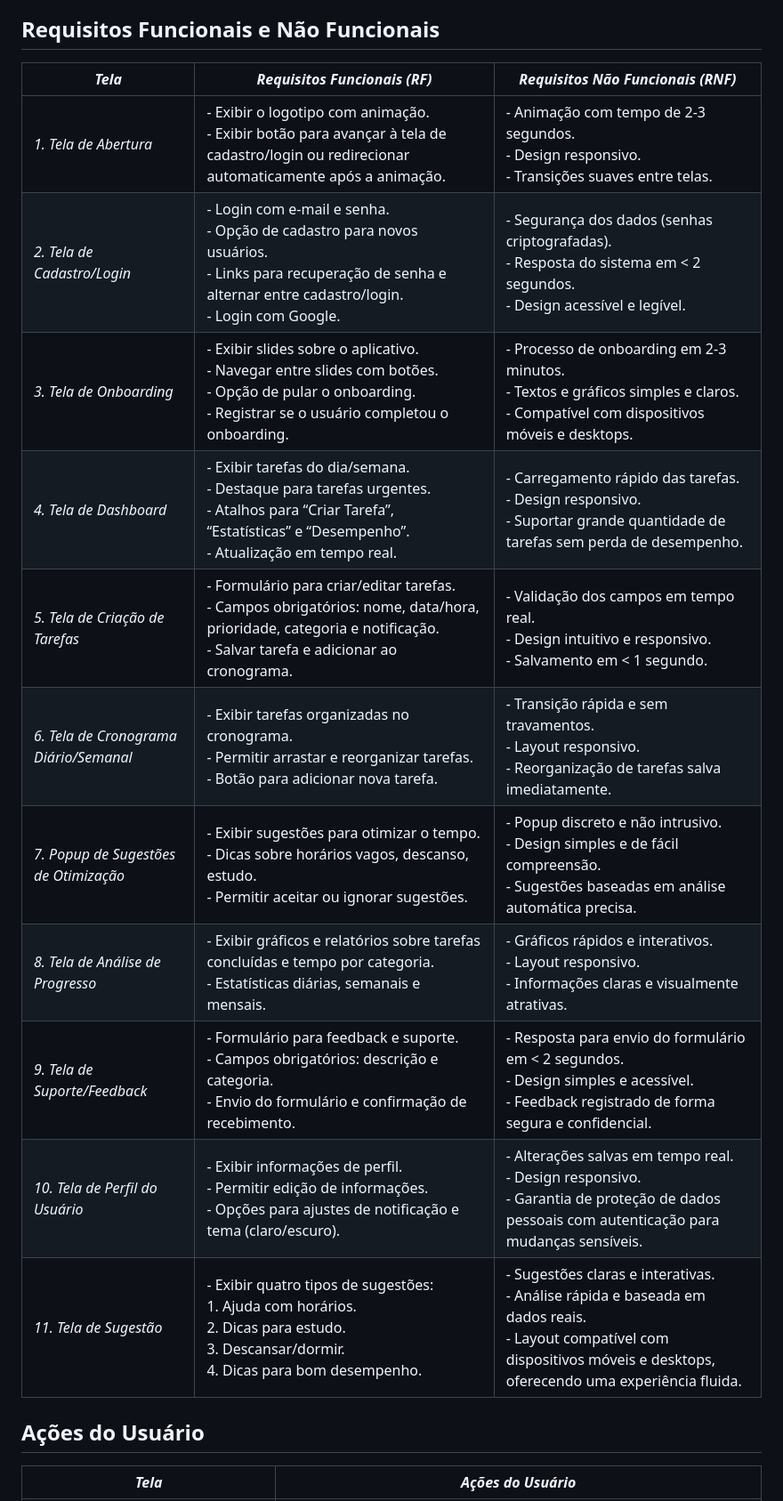
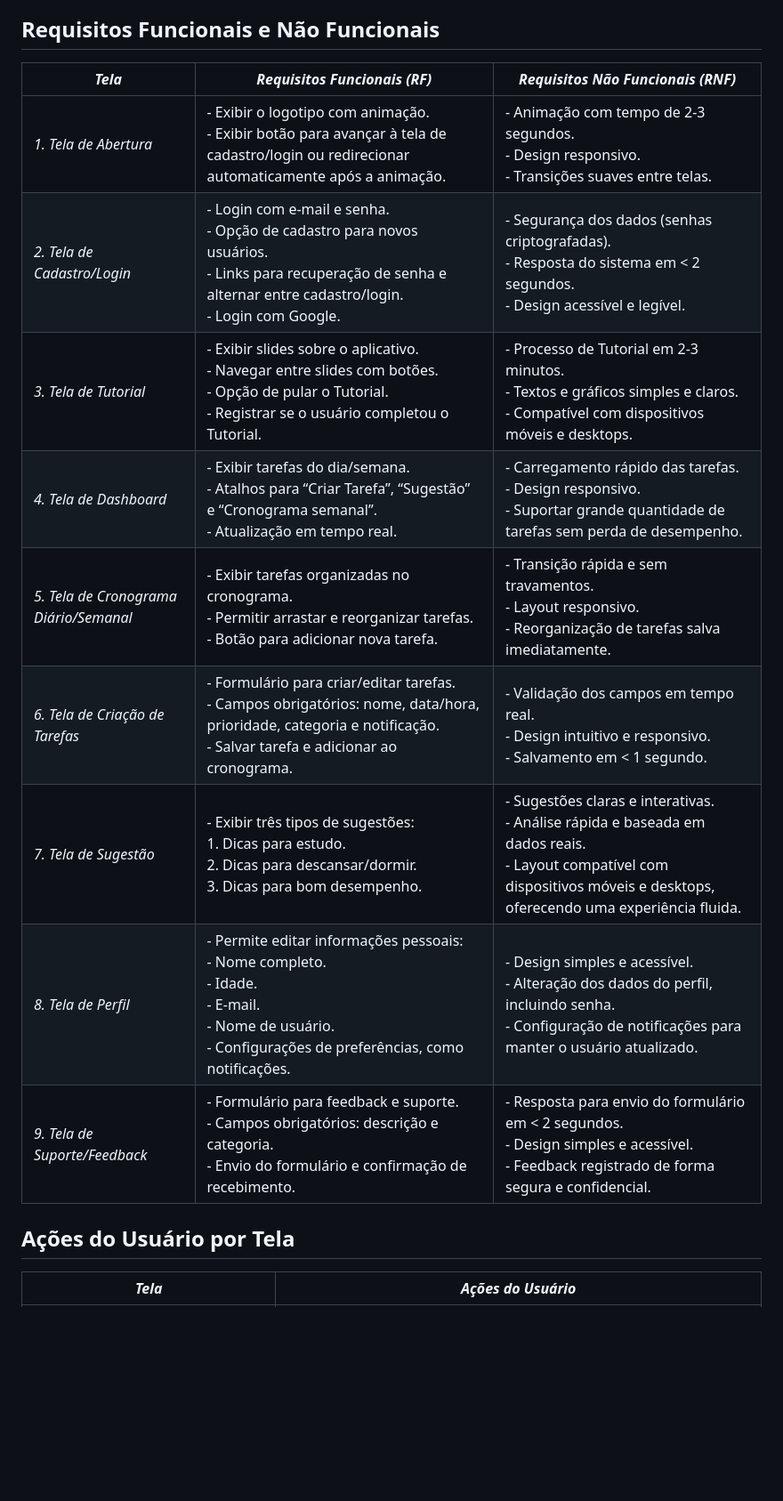
Before and after one commit to Vitorfrios/Trabalho-TI-1-puc-minas, a Markdown page: docs/README.md, the part around the change printed below. Shown: that part at 89% size. Drawn GitHub-style; blank space fills up the shorter version.

```diff
--- a/docs/README.md
+++ b/docs/README.md
@@ -144,20 +144,19 @@ As tabelas que se seguem apresentam os requisitos funcionais e não funcionais q
 
 ## Requisitos Funcionais e Não Funcionais
 
-| *Tela*                               | *Requisitos Funcionais (RF)*                                                                                                                                           | *Requisitos Não Funcionais (RNF)*                                                                                                                                                                              |
-|----------------------------------------|--------------------------------------------------------------------------------------------------------------------------------------------------------------------------|------------------------------------------------------------------------------------------------------------------------------------------------------------------------------------------------------------------|
-| *1. Tela de Abertura*                | - Exibir o logotipo com animação.<br>- Exibir botão para avançar à tela de cadastro/login ou redirecionar automaticamente após a animação.                                | - Animação com tempo de 2-3 segundos.<br>- Design responsivo.<br>- Transições suaves entre telas.                                                                                                                 |
-| *2. Tela de Cadastro/Login*          | - Login com e-mail e senha.<br>- Opção de cadastro para novos usuários.<br>- Links para recuperação de senha e alternar entre cadastro/login.<br>- Login com Google.      | - Segurança dos dados (senhas criptografadas).<br>- Resposta do sistema em < 2 segundos.<br>- Design acessível e legível.                                                                                         |
-| *3. Tela de Onboarding*              | - Exibir slides sobre o aplicativo.<br>- Navegar entre slides com botões.<br>- Opção de pular o onboarding.<br>- Registrar se o usuário completou o onboarding.           | - Processo de onboarding em 2-3 minutos.<br>- Textos e gráficos simples e claros.<br>- Compatível com dispositivos móveis e desktops.                                                                             |
-| *4. Tela de Dashboard*               | - Exibir tarefas do dia/semana.<br>- Destaque para tarefas urgentes.<br>- Atalhos para “Criar Tarefa”, “Estatísticas” e “Desempenho”.<br>- Atualização em tempo real.      | - Carregamento rápido das tarefas.<br>- Design responsivo.<br>- Suportar grande quantidade de tarefas sem perda de desempenho.                                                                                     |
-| *5. Tela de Criação de Tarefas*      | - Formulário para criar/editar tarefas.<br>- Campos obrigatórios: nome, data/hora, prioridade, categoria e notificação.<br>- Salvar tarefa e adicionar ao cronograma.      | - Validação dos campos em tempo real.<br>- Design intuitivo e responsivo.<br>- Salvamento em < 1 segundo.                                                                                                         |
-| *6. Tela de Cronograma Diário/Semanal*| - Exibir tarefas organizadas no cronograma.<br>- Permitir arrastar e reorganizar tarefas.<br>- Botão para adicionar nova tarefa.                                           | - Transição rápida e sem travamentos.<br>- Layout responsivo.<br>- Reorganização de tarefas salva imediatamente.                                                                                                   |
-| *7. Popup de Sugestões de Otimização*| - Exibir sugestões para otimizar o tempo.<br>- Dicas sobre horários vagos, descanso, estudo.<br>- Permitir aceitar ou ignorar sugestões.                                  | - Popup discreto e não intrusivo.<br>- Design simples e de fácil compreensão.<br>- Sugestões baseadas em análise automática precisa.                                                                               |
-| *8. Tela de Análise de Progresso*    | - Exibir gráficos e relatórios sobre tarefas concluídas e tempo por categoria.<br>- Estatísticas diárias, semanais e mensais.                                             | - Gráficos rápidos e interativos.<br>- Layout responsivo.<br>- Informações claras e visualmente atrativas.                                                                                                        |
-| *9. Tela de Suporte/Feedback*        | - Formulário para feedback e suporte.<br>- Campos obrigatórios: descrição e categoria.<br>- Envio do formulário e confirmação de recebimento.                              | - Resposta para envio do formulário em < 2 segundos.<br>- Design simples e acessível.<br>- Feedback registrado de forma segura e confidencial.                                                                    |
-| *10. Tela de Perfil do Usuário*      | - Exibir informações de perfil.<br>- Permitir edição de informações.<br>- Opções para ajustes de notificação e tema (claro/escuro).                                        | - Alterações salvas em tempo real.<br>- Design responsivo.<br>- Garantia de proteção de dados pessoais com autenticação para mudanças sensíveis.                                                                  |
-| *11. Tela de Sugestão*               | - Exibir quatro tipos de sugestões:<br>  1. Ajuda com horários.<br>  2. Dicas para estudo.<br>  3. Descansar/dormir.<br>  4. Dicas para bom desempenho.                   | - Sugestões claras e interativas.<br>- Análise rápida e baseada em dados reais.<br>- Layout compatível com dispositivos móveis e desktops, oferecendo uma experiência fluida.                                       |
+| *Tela*                         | *Requisitos Funcionais (RF)*                                                                                             | *Requisitos Não Funcionais (RNF)*                                                                                 |
+|-----------------------------------|----------------------------------------------------------------------------------------------------------------------------|----------------------------------------------------------------------------------------------------------------------|
+| *1. Tela de Abertura*           | - Exibir o logotipo com animação.<br>- Exibir botão para avançar à tela de cadastro/login ou redirecionar automaticamente após a animação. | - Animação com tempo de 2-3 segundos.<br>- Design responsivo.<br>- Transições suaves entre telas.                  |
+| *2. Tela de Cadastro/Login*     | - Login com e-mail e senha.<br>- Opção de cadastro para novos usuários.<br>- Links para recuperação de senha e alternar entre cadastro/login.<br>- Login com Google. | - Segurança dos dados (senhas criptografadas).<br>- Resposta do sistema em < 2 segundos.<br>- Design acessível e legível. |
+| *3. Tela de Tutorial*           | - Exibir slides sobre o aplicativo.<br>- Navegar entre slides com botões.<br>- Opção de pular o Tutorial.<br>- Registrar se o usuário completou o Tutorial. | - Processo de Tutorial em 2-3 minutos.<br>- Textos e gráficos simples e claros.<br>- Compatível com dispositivos móveis e desktops. |
+| *4. Tela de Dashboard*          | - Exibir tarefas do dia/semana.<br>- Atalhos para “Criar Tarefa”, “Sugestão” e “Cronograma semanal”.<br>- Atualização em tempo real. | - Carregamento rápido das tarefas.<br>- Design responsivo.<br>- Suportar grande quantidade de tarefas sem perda de desempenho. |
+| *5. Tela de Cronograma Diário/Semanal* | - Exibir tarefas organizadas no cronograma.<br>- Permitir arrastar e reorganizar tarefas.<br>- Botão para adicionar nova tarefa. | - Transição rápida e sem travamentos.<br>- Layout responsivo.<br>- Reorganização de tarefas salva imediatamente.  |
+| *6. Tela de Criação de Tarefas* | - Formulário para criar/editar tarefas.<br>- Campos obrigatórios: nome, data/hora, prioridade, categoria e notificação.<br>- Salvar tarefa e adicionar ao cronograma. | - Validação dos campos em tempo real.<br>- Design intuitivo e responsivo.<br>- Salvamento em < 1 segundo.         |
+| *7. Tela de Sugestão*           | - Exibir três tipos de sugestões:<br>  1. Dicas para estudo.<br>  2. Dicas para descansar/dormir.<br>  3. Dicas para bom desempenho. | - Sugestões claras e interativas.<br>- Análise rápida e baseada em dados reais.<br>- Layout compatível com dispositivos móveis e desktops, oferecendo uma experiência fluida. |
+| *8. Tela de Perfil*             | - Permite editar informações pessoais:<br>  - Nome completo.<br>  - Idade.<br>  - E-mail.<br>  - Nome de usuário.<br>- Configurações de preferências, como notificações. | - Design simples e acessível.<br>- Alteração dos dados do perfil, incluindo senha.<br>- Configuração de notificações para manter o usuário atualizado. |
+| *9. Tela de Suporte/Feedback*   | - Formulário para feedback e suporte.<br>- Campos obrigatórios: descrição e categoria.<br>- Envio do formulário e confirmação de recebimento. | - Resposta para envio do formulário em < 2 segundos.<br>- Design simples e acessível.<br>- Feedback registrado de forma segura e confidencial. |
 
-## Ações do Usuário
+
+## Ações do Usuário por Tela
 
 | *Tela*                               | *Ações do Usuário*                                                                                                                                                   |
```
Also changed, not shown: other parts of docs/README.md (+14 -11 lines), README.md (+3 -0 lines), docs/images/Kanban.jpg, docs/images/notas.jpg (added), docs/images/notas.png (deleted), docs/images/planejamento.jpg (added), docs/images/planejamentoSprint.png (deleted), 2 other files.
